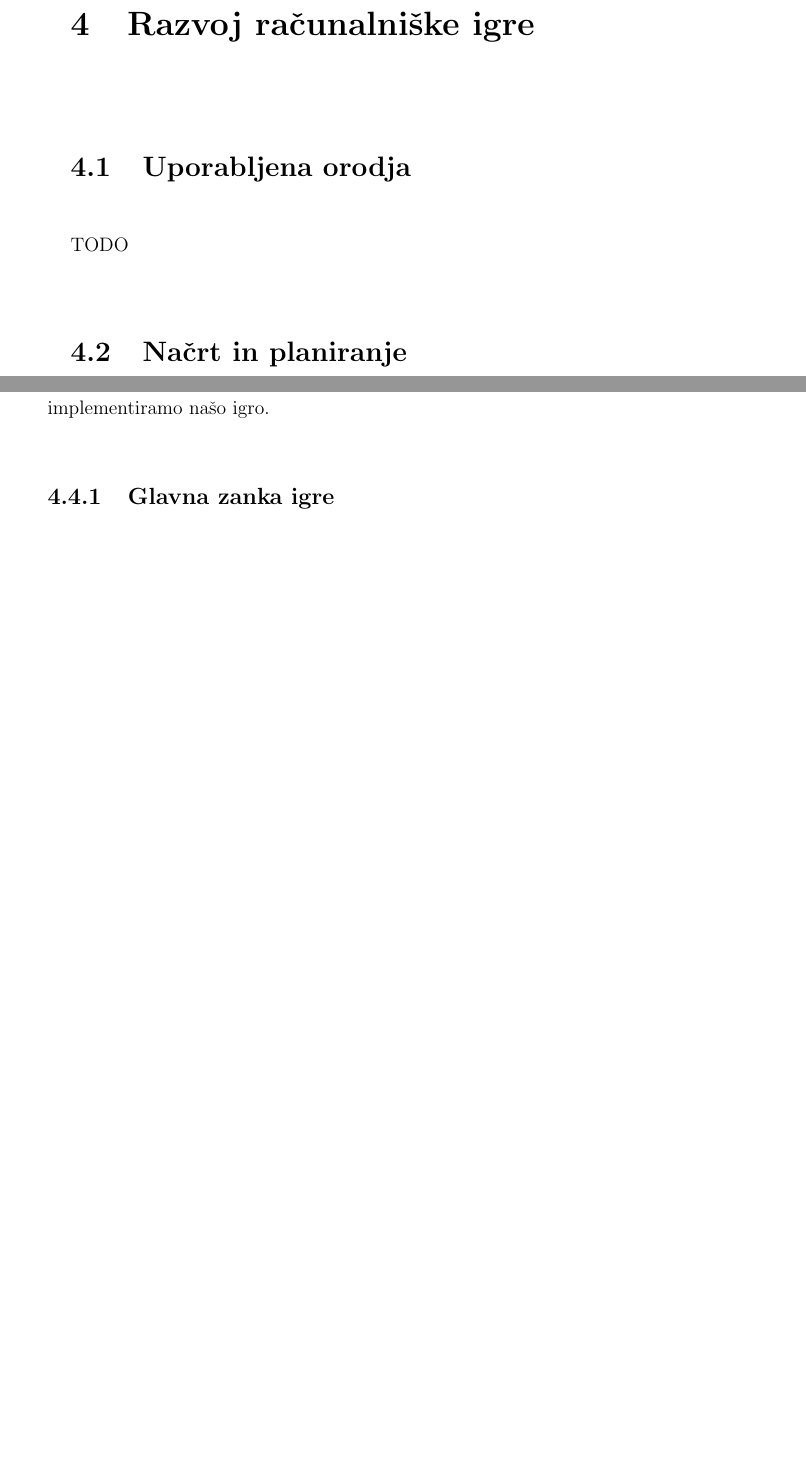
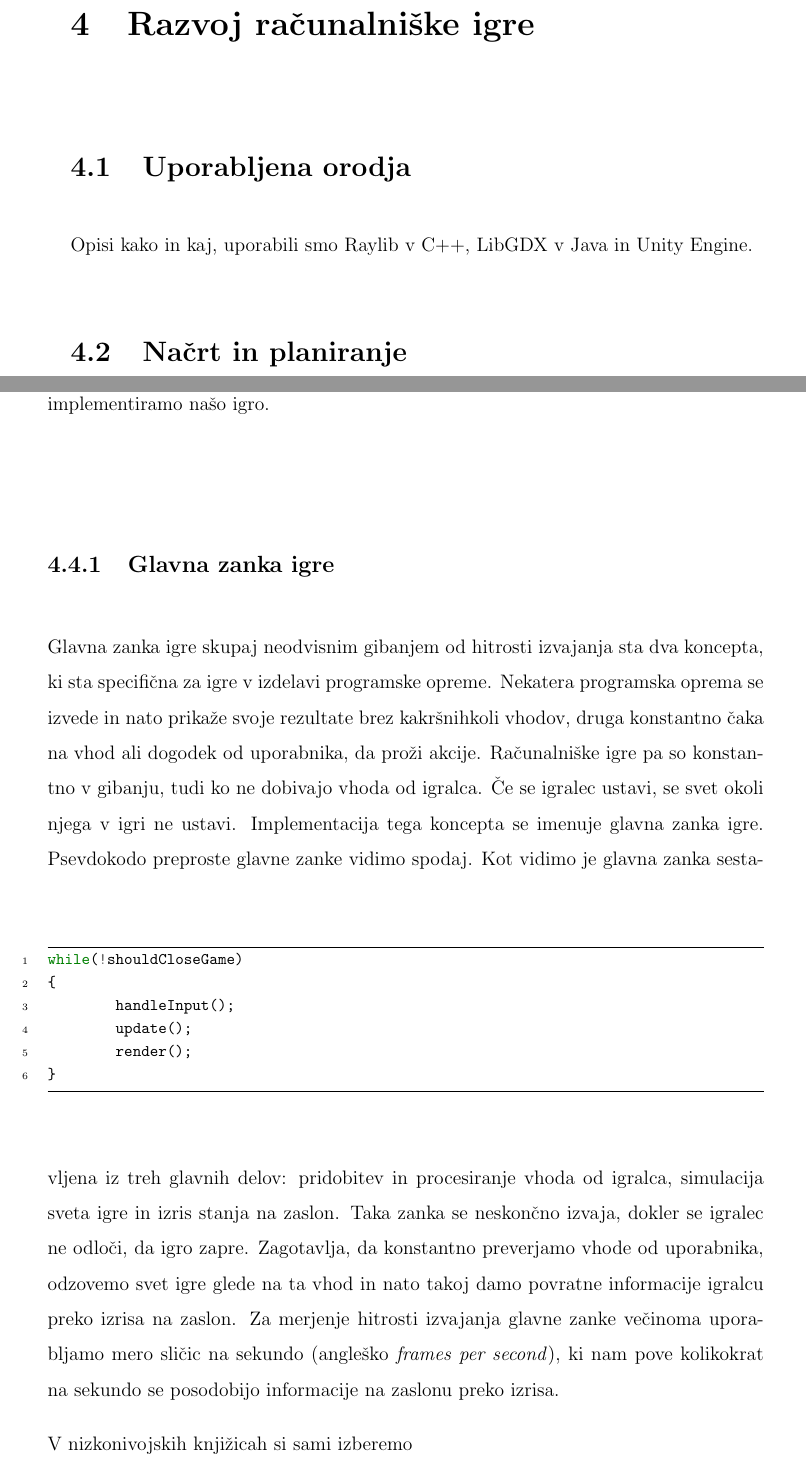
Before and after one commit to cimpresovec/Masters, a LaTeX thesis (Thesis/thesis.tex): two parts of pages 45 and 46 of 52 before the commit and two parts of pages 45 and 46 of 54 after it, joined at a grey line, cut so that both start at the same text, the shorter picture padded with empty space. Compiled offline with pdfLaTeX.

Commit message:
Game loop

```diff
--- a/Thesis/thesis.tex
+++ b/Thesis/thesis.tex
@@ -11,6 +11,7 @@
 \usepackage{fancyhdr}
 \usepackage{eurosym}
 \usepackage{url}
+\usepackage{minted}
 \author{Luka Horvat}
 \title{Dobre prakse pri razvoju računalniških iger}
 
@@ -380,7 +381,7 @@ Odločiti se med pogonoma je odvisno od naših potreb za projekt. Unity licencir
 \chapter{Razvoj računalniške igre}\thispagestyle{fancy}
 \label{chapter:razvojIger}
 \section{Uporabljena orodja}
-TODO
+Opisi kako in kaj, uporabili smo Raylib v C++, LibGDX v Java in Unity Engine.
 
 \section{Načrt in planiranje}
 Ta odsek mogoče izpustimo. Mogoče prikažemo HackNPlan ali kaj podobnega?
@@ -391,7 +392,21 @@ TODO
 Ne glede na izbiro orodij za tehnično implementacijo računalniške igre, so določene metode in prakse skupne vsem. Tudi če orodje poskrbi za določene prakse je dobro, da se jih zavedamo in tako boljše razumemo delovanje naših orodij in lahko bolj učinkovito implementiramo našo igro.
 
 \subsection{Glavna zanka igre}
+Glavna zanka igre skupaj neodvisnim gibanjem od hitrosti izvajanja sta dva koncepta, ki sta specifična za igre v izdelavi programske opreme. Nekatera programska oprema se izvede in nato prikaže svoje rezultate brez kakršnihkoli vhodov, druga konstantno čaka na vhod ali dogodek od uporabnika, da proži akcije. Računalniške igre pa so konstantno v gibanju, tudi ko ne dobivajo vhoda od igralca. Če se igralec ustavi, se svet okoli njega v igri ne ustavi. Implementacija tega koncepta se imenuje glavna zanka igre. Psevdokodo preproste glavne zanke vidimo spodaj.
+\begin{listing}[ht]
+\begin{minted}[frame=lines,baselinestretch=1.2,fontsize=\footnotesize,linenos,breaklines]{c++}
+while(!shouldCloseGame)
+{
+	handleInput();
+	update();
+	render();
+}
+\end{minted}
+\vspace*{-2em}
+\end{listing}
+Kot vidimo je glavna zanka sestavljena iz treh glavnih delov: pridobitev in procesiranje vhoda od igralca, simulacija sveta igre in izris stanja na zaslon. Taka zanka se neskončno izvaja, dokler se igralec ne odloči, da igro zapre. Zagotavlja, da konstantno preverjamo vhode od uporabnika, odzovemo svet igre glede na ta vhod in nato takoj damo povratne informacije igralcu preko izrisa na zaslon. Za merjenje hitrosti izvajanja glavne zanke večinoma uporabljamo mero sličic na sekundo (angleško \textit{frames per second}), ki nam pove kolikokrat na sekundo se posodobijo informacije na zaslonu preko izrisa.
 
+V nizkonivojskih knjižicah si sami izberemo
 
 \subsection{Gibanje neodvisno od hitrosti izvajanja}
 
```
Also changed, not shown: Thesis/thesis.pdf.
